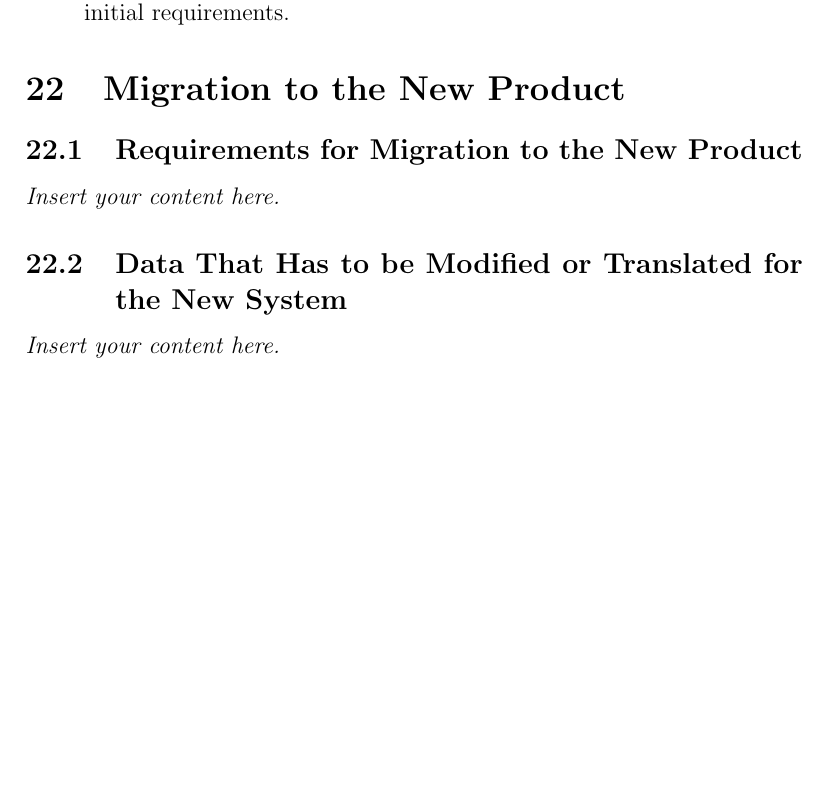
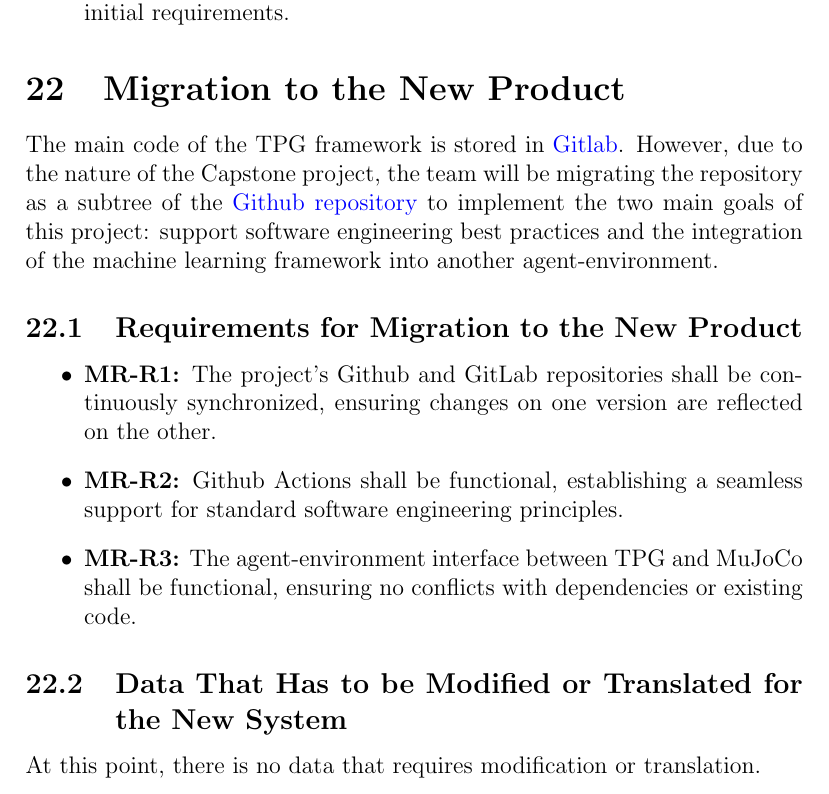
Before and after one commit to TPGEngine/tpg, a LaTeX document (docs/SRS-Volere/SRS.tex): part of page 27 of 29 before the commit and part of page 27 of 30 after it, cut so that both start at the same text, the shorter picture padded with empty space. Compiled offline with pdfLaTeX.

Commit message:
Add Migration to New Product (#76)
* Add Migration to New Product

* Add description changes

```diff
--- a/docs/SRS-Volere/SRS.tex
+++ b/docs/SRS-Volere/SRS.tex
@@ -548,10 +548,17 @@
 \end{itemize}
 
 \section{Migration to the New Product}
+The main code of the TPG framework is stored in \href{https://gitlab.cas.mcmaster.ca/kellys32/tpg}{Gitlab}. However, due to the nature of the Capstone project, the team will be migrating the repository as a subtree of the \href{https://github.com/TPGEngine/tpg}{Github repository} to implement the two main goals of this project: support software engineering best practices and the integration of the machine learning framework into another agent-environment.
+
 \subsection{Requirements for Migration to the New Product}
-\lips
+\begin{itemize}
+  \item \textbf{MR-R1:} The project’s Github and GitLab repositories shall be continuously synchronized, ensuring changes on one version are reflected on the other.
+  \item \textbf{MR-R2:} Github Actions shall be functional, establishing a seamless support for standard software engineering principles.
+  \item \textbf{MR-R3:} The agent-environment interface between TPG and MuJoCo shall be functional, ensuring no conflicts with dependencies or existing code.
+\end{itemize}
+
 \subsection{Data That Has to be Modified or Translated for the New System}
-\lips
+At this point, there is no data that requires modification or translation.
 
 \section{Costs}
 \lips
```
